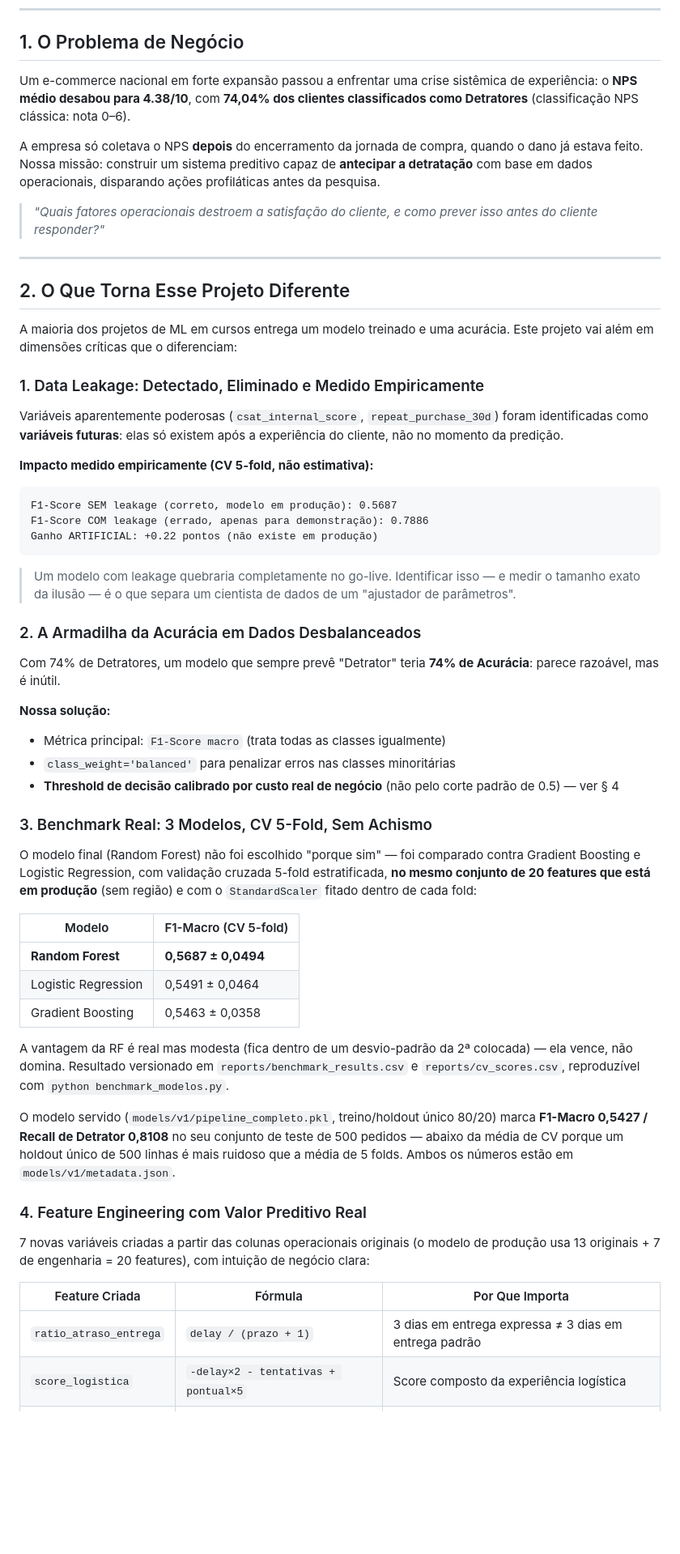
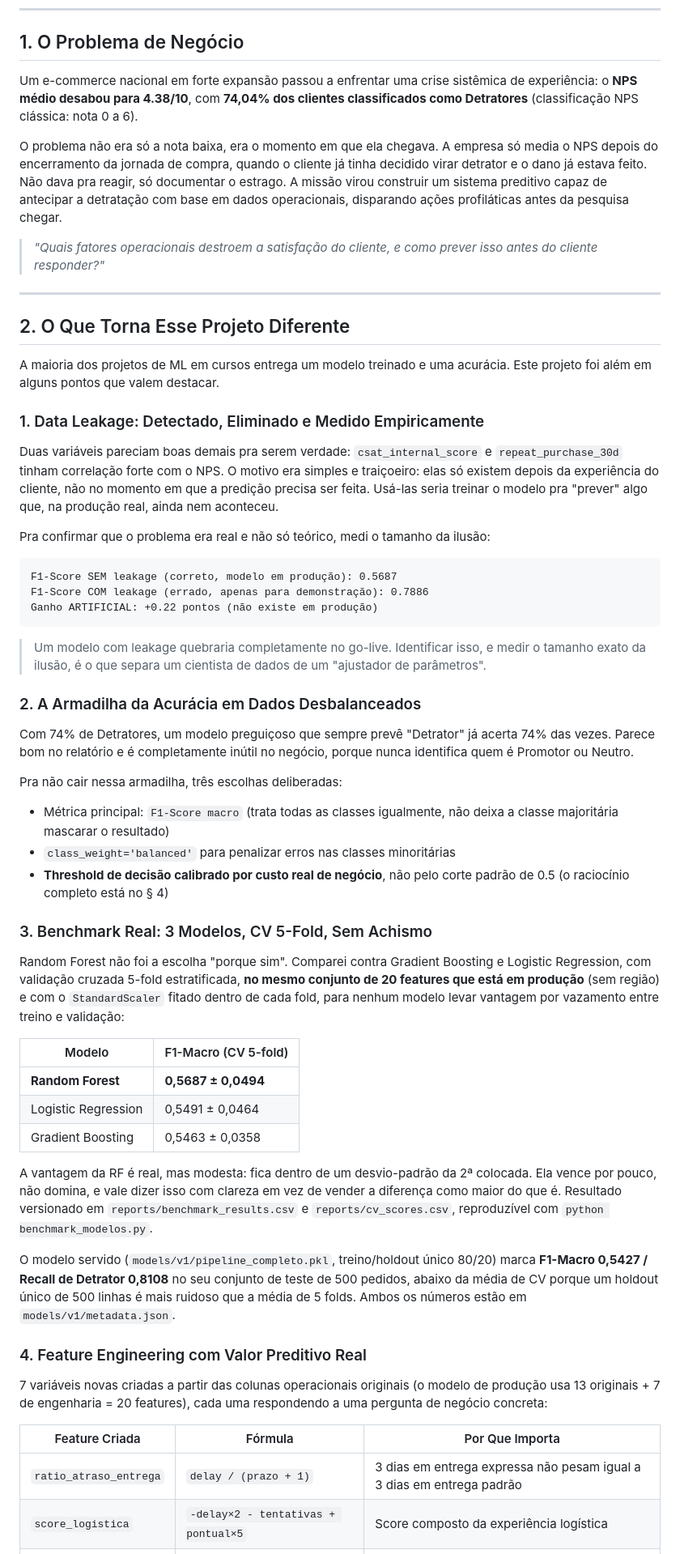
Before and after one commit to luizmaibashi/Tech-Challenge-Fase1-NPS, a Markdown page: README.md, the part around one of its changes. Shown at 81% size. GitHub-like rendering; blank space fills up the shorter version.

````diff
--- a/README.md
+++ b/README.md
@@ -30,9 +30,9 @@
 
 ## 1. O Problema de Negócio
 
-Um e-commerce nacional em forte expansão passou a enfrentar uma crise sistêmica de experiência: o **NPS médio desabou para 4.38/10**, com **74,04% dos clientes classificados como Detratores** (classificação NPS clássica: nota 0–6).
+Um e-commerce nacional em forte expansão passou a enfrentar uma crise sistêmica de experiência: o **NPS médio desabou para 4.38/10**, com **74,04% dos clientes classificados como Detratores** (classificação NPS clássica: nota 0 a 6).
 
-A empresa só coletava o NPS **depois** do encerramento da jornada de compra, quando o dano já estava feito. Nossa missão: construir um sistema preditivo capaz de **antecipar a detratação** com base em dados operacionais, disparando ações profiláticas antes da pesquisa.
+O problema não era só a nota baixa, era o momento em que ela chegava. A empresa só media o NPS depois do encerramento da jornada de compra, quando o cliente já tinha decidido virar detrator e o dano já estava feito. Não dava pra reagir, só documentar o estrago. A missão virou construir um sistema preditivo capaz de antecipar a detratação com base em dados operacionais, disparando ações profiláticas antes da pesquisa chegar.
 
 > *"Quais fatores operacionais destroem a satisfação do cliente, e como prever isso antes do cliente responder?"*
 
@@ -40,32 +40,34 @@ A empresa só coletava o NPS **depois** do encerramento da jornada de compra, qu
 
 ## 2. O Que Torna Esse Projeto Diferente
 
-A maioria dos projetos de ML em cursos entrega um modelo treinado e uma acurácia. Este projeto vai além em dimensões críticas que o diferenciam:
+A maioria dos projetos de ML em cursos entrega um modelo treinado e uma acurácia. Este projeto foi além em alguns pontos que valem destacar.
 
 ### 1. Data Leakage: Detectado, Eliminado e Medido Empiricamente
 
-Variáveis aparentemente poderosas (`csat_internal_score`, `repeat_purchase_30d`) foram identificadas como **variáveis futuras**: elas só existem após a experiência do cliente, não no momento da predição.
+Duas variáveis pareciam boas demais pra serem verdade: `csat_internal_score` e `repeat_purchase_30d` tinham correlação forte com o NPS. O motivo era simples e traiçoeiro: elas só existem depois da experiência do cliente, não no momento em que a predição precisa ser feita. Usá-las seria treinar o modelo pra "prever" algo que, na produção real, ainda nem aconteceu.
 
-**Impacto medido empiricamente (CV 5-fold, não estimativa):**
+Pra confirmar que o problema era real e não só teórico, medi o tamanho da ilusão:
+
 ```
 F1-Score SEM leakage (correto, modelo em produção): 0.5687
 F1-Score COM leakage (errado, apenas para demonstração): 0.7886
 Ganho ARTIFICIAL: +0.22 pontos (não existe em produção)
 ```
-> Um modelo com leakage quebraria completamente no go-live. Identificar isso — e medir o tamanho exato da ilusão — é o que separa um cientista de dados de um "ajustador de parâmetros".
+
+> Um modelo com leakage quebraria completamente no go-live. Identificar isso, e medir o tamanho exato da ilusão, é o que separa um cientista de dados de um "ajustador de parâmetros".
 
 ### 2. A Armadilha da Acurácia em Dados Desbalanceados
 
-Com 74% de Detratores, um modelo que sempre prevê "Detrator" teria **74% de Acurácia**: parece razoável, mas é inútil.
+Com 74% de Detratores, um modelo preguiçoso que sempre prevê "Detrator" já acerta 74% das vezes. Parece bom no relatório e é completamente inútil no negócio, porque nunca identifica quem é Promotor ou Neutro.
 
-**Nossa solução:**
-- Métrica principal: `F1-Score macro` (trata todas as classes igualmente)
+Pra não cair nessa armadilha, três escolhas deliberadas:
+- Métrica principal: `F1-Score macro` (trata todas as classes igualmente, não deixa a classe majoritária mascarar o resultado)
 - `class_weight='balanced'` para penalizar erros nas classes minoritárias
-- **Threshold de decisão calibrado por custo real de negócio** (não pelo corte padrão de 0.5) — ver § 4
+- **Threshold de decisão calibrado por custo real de negócio**, não pelo corte padrão de 0.5 (o raciocínio completo está no § 4)
 
 ### 3. Benchmark Real: 3 Modelos, CV 5-Fold, Sem Achismo
 
-O modelo final (Random Forest) não foi escolhido "porque sim" — foi comparado contra Gradient Boosting e Logistic Regression, com validação cruzada 5-fold estratificada, **no mesmo conjunto de 20 features que está em produção** (sem região) e com o `StandardScaler` fitado dentro de cada fold:
+Random Forest não foi a escolha "porque sim". Comparei contra Gradient Boosting e Logistic Regression, com validação cruzada 5-fold estratificada, **no mesmo conjunto de 20 features que está em produção** (sem região) e com o `StandardScaler` fitado dentro de cada fold, para nenhum modelo levar vantagem por vazamento entre treino e validação:
 
 | Modelo | F1-Macro (CV 5-fold) |
 |---|---|
@@ -73,17 +75,17 @@ O modelo final (Random Forest) não foi escolhido "porque sim" — foi comparado
 | Logistic Regression | 0,5491 ± 0,0464 |
 | Gradient Boosting | 0,5463 ± 0,0358 |
 
-A vantagem da RF é real mas modesta (fica dentro de um desvio-padrão da 2ª colocada) — ela vence, não domina. Resultado versionado em `reports/benchmark_results.csv` e `reports/cv_scores.csv`, reproduzível com `python benchmark_modelos.py`.
+A vantagem da RF é real, mas modesta: fica dentro de um desvio-padrão da 2ª colocada. Ela vence por pouco, não domina, e vale dizer isso com clareza em vez de vender a diferença como maior do que é. Resultado versionado em `reports/benchmark_results.csv` e `reports/cv_scores.csv`, reproduzível com `python benchmark_modelos.py`.
 
-O modelo servido (`models/v1/pipeline_completo.pkl`, treino/holdout único 80/20) marca **F1-Macro 0,5427 / Recall de Detrator 0,8108** no seu conjunto de teste de 500 pedidos — abaixo da média de CV porque um holdout único de 500 linhas é mais ruidoso que a média de 5 folds. Ambos os números estão em `models/v1/metadata.json`.
+O modelo servido (`models/v1/pipeline_completo.pkl`, treino/holdout único 80/20) marca **F1-Macro 0,5427 / Recall de Detrator 0,8108** no seu conjunto de teste de 500 pedidos, abaixo da média de CV porque um holdout único de 500 linhas é mais ruidoso que a média de 5 folds. Ambos os números estão em `models/v1/metadata.json`.
 
 ### 4. Feature Engineering com Valor Preditivo Real
 
-7 novas variáveis criadas a partir das colunas operacionais originais (o modelo de produção usa 13 originais + 7 de engenharia = 20 features), com intuição de negócio clara:
+7 variáveis novas criadas a partir das colunas operacionais originais (o modelo de produção usa 13 originais + 7 de engenharia = 20 features), cada uma respondendo a uma pergunta de negócio concreta:
 
 | Feature Criada | Fórmula | Por Que Importa |
 |---|---|---|
-| `ratio_atraso_entrega` | `delay / (prazo + 1)` | 3 dias em entrega expressa ≠ 3 dias em entrega padrão |
+| `ratio_atraso_entrega` | `delay / (prazo + 1)` | 3 dias em entrega expressa não pesam igual a 3 dias em entrega padrão |
 | `score_logistica` | `-delay×2 - tentativas + pontual×5` | Score composto da experiência logística |
 | `intensidade_problema` | `SAC × resolução × (reclamações+1)` | Cascata de sofrimento do cliente |
 | `entrega_no_prazo` | `flag binária` | Pontualidade como variável direta |
````
Also changed, not shown: other parts of README.md (+30 -28 lines).
